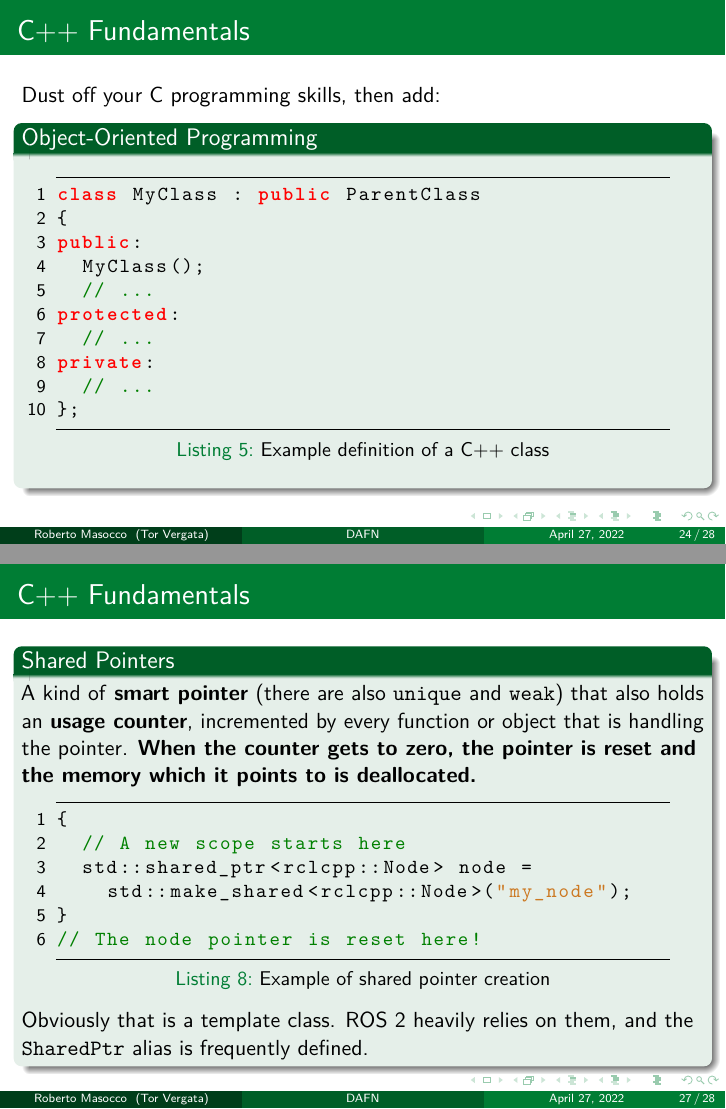
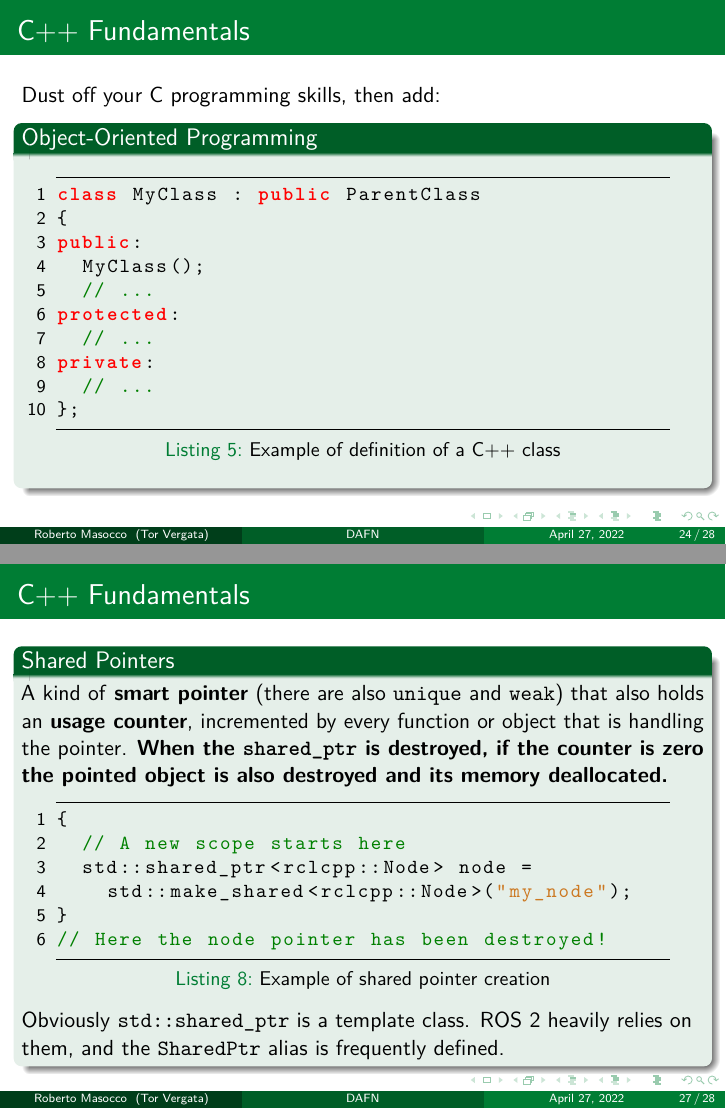
Before and after one commit to robmasocco/DAFN_ROS2_1_MiddlewareFundamentals, LaTeX slides (main.tex, which reads sections/3_basicCommunication.tex): pages 26 and 29 of 30, joined at a grey line. Compiled offline with pdfLaTeX.

Commit message:
fix: C++ examples captions, shared_ptrs example description

```diff
--- a/sections/3_basicCommunication.tex
+++ b/sections/3_basicCommunication.tex
@@ -99,7 +99,7 @@ Dust off your C programming skills, then add:
 \begin{columns}
 \column{.9\textwidth}
 % Listing: C++ OOP example
-\begin{lstlisting}[language=C++, caption=Example definition of a C++ class]
+\begin{lstlisting}[language=C++, caption=Example of definition of a C++ class]
 class MyClass : public ParentClass
 {
 public:
@@ -149,7 +149,7 @@ These too make names very long, so are usually typedef'd.
 \end{frame}
 \begin{frame}[fragile]{C++ Fundamentals}
 \begin{block}{Shared Pointers}
-A kind of \textbf{smart pointer} (there are also \texttt{unique} and \texttt{weak}) that also holds an \textbf{usage counter}, incremented by every function or object that is handling the pointer. \textbf{When the counter gets to zero, the pointer is reset and the memory which it points to is deallocated.}
+A kind of \textbf{smart pointer} (there are also \texttt{unique} and \texttt{weak}) that also holds an \textbf{usage counter}, incremented by every function or object that is handling the pointer. \textbf{When the \texttt{shared\_ptr} is destroyed, if the counter is zero the pointed object is also destroyed and its memory deallocated.}
 
 \begin{columns}
 \column{.9\textwidth}
@@ -160,11 +160,11 @@ A kind of \textbf{smart pointer} (there are also \texttt{unique} and \texttt{wea
   std::shared_ptr<rclcpp::Node> node =
     std::make_shared<rclcpp::Node>("my_node");
 }
-// The node pointer is reset here!
+// Here the node pointer has been destroyed!
 \end{lstlisting}
 \end{columns}
 
-Obviously that is a template class. ROS 2 heavily relies on them, and the \texttt{SharedPtr} alias is frequently defined.
+Obviously \texttt{std::shared\_ptr} is a template class. ROS 2 heavily relies on them, and the \texttt{SharedPtr} alias is frequently defined.
 \end{block}
 \end{frame}
 
```
